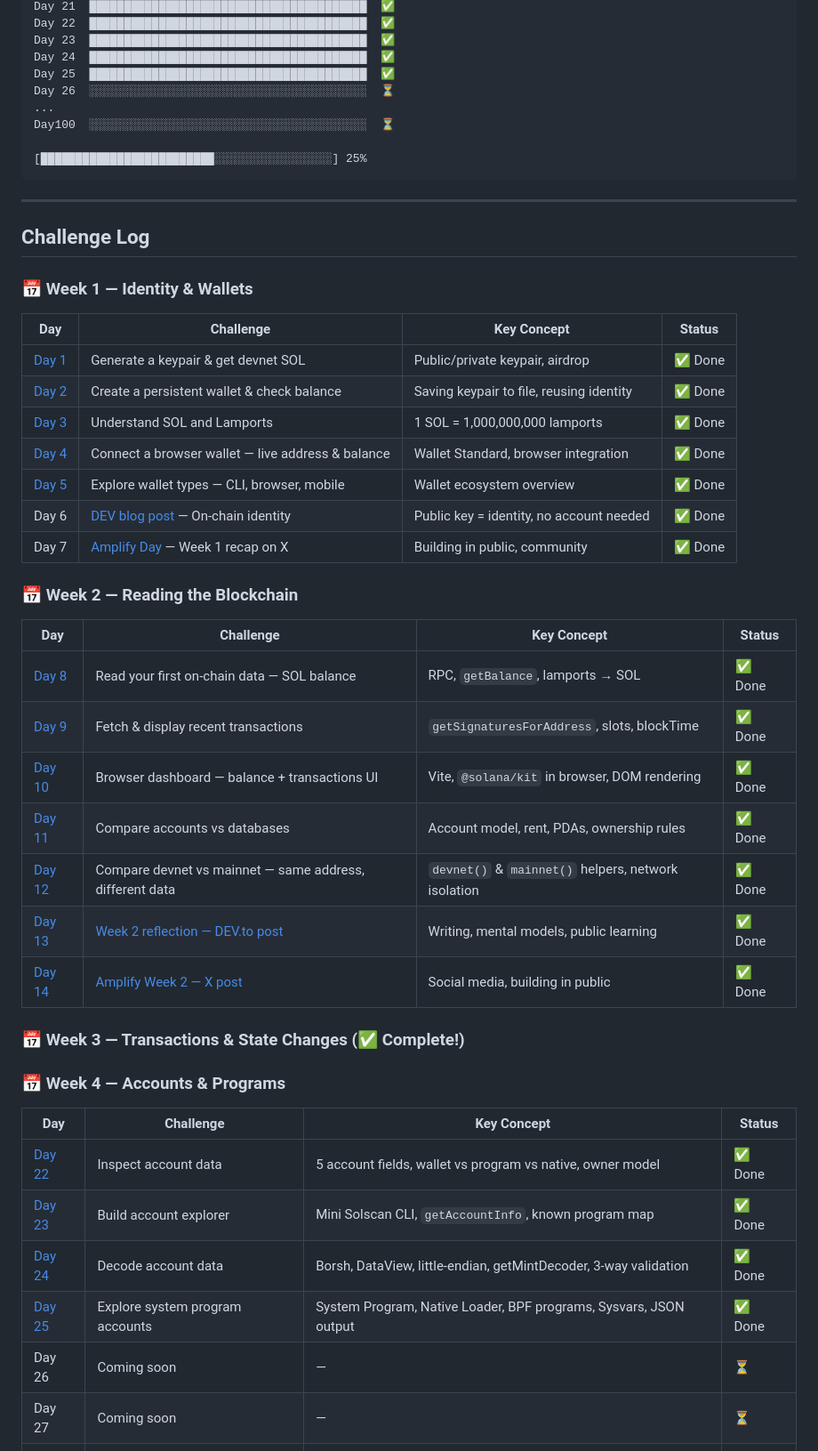
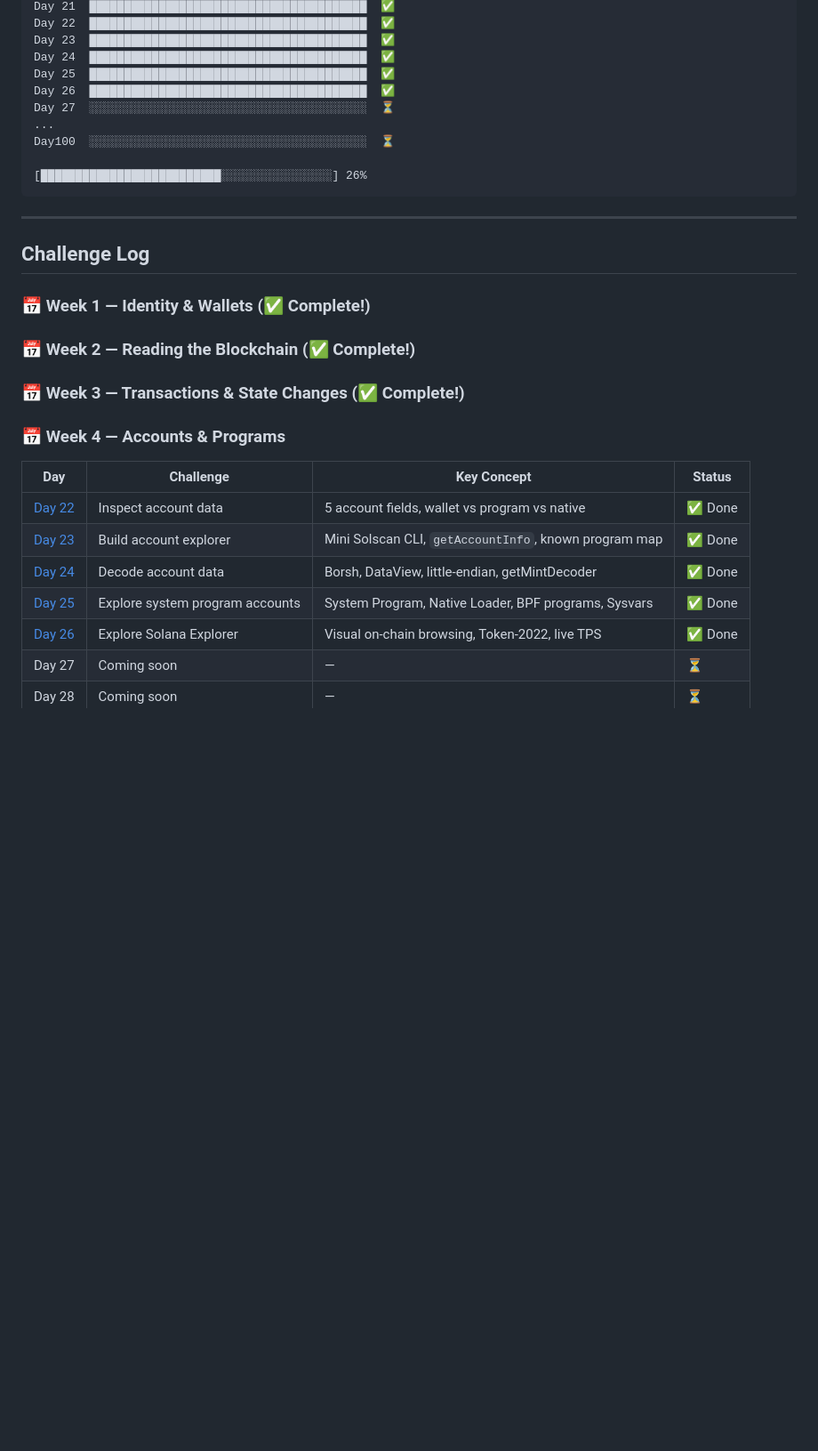
Before and after one commit to gopichandchalla16/100-days-of-solana, a Markdown page: README.md, the part around one of its changes. Shown at 89% size. Drawn GitHub-style; blank space fills up the shorter version.

Commit message:
Day 26: Update README — Explore Solana Explorer, 26/100

````diff
--- a/README.md
+++ b/README.md
@@ -39,52 +39,31 @@ Day 22  ████████████████████████
 Day 23  ████████████████████████████████████████  ✅
 Day 24  ████████████████████████████████████████  ✅
 Day 25  ████████████████████████████████████████  ✅
-Day 26  ░░░░░░░░░░░░░░░░░░░░░░░░░░░░░░░░░░░░░░░░  ⏳
+Day 26  ████████████████████████████████████████  ✅
+Day 27  ░░░░░░░░░░░░░░░░░░░░░░░░░░░░░░░░░░░░░░░░  ⏳
 ...
 Day100  ░░░░░░░░░░░░░░░░░░░░░░░░░░░░░░░░░░░░░░░░  ⏳
 
-[█████████████████████████░░░░░░░░░░░░░░░░░] 25%
+[██████████████████████████░░░░░░░░░░░░░░░░] 26%
 ```
 
 ---
 
 ## Challenge Log
 
-### 📅 Week 1 — Identity & Wallets
-
-| Day | Challenge | Key Concept | Status |
-|-----|-----------|-------------|--------|
-| [Day 1](./day-01-keypair-devnet-sol/) | Generate a keypair & get devnet SOL | Public/private keypair, airdrop | ✅ Done |
-| [Day 2](./day-02-persistent-wallet/) | Create a persistent wallet & check balance | Saving keypair to file, reusing identity | ✅ Done |
-| [Day 3](./day-03-sol-and-lamports/) | Understand SOL and Lamports | 1 SOL = 1,000,000,000 lamports | ✅ Done |
-| [Day 4](./day-04-browser-wallet/) | Connect a browser wallet — live address & balance | Wallet Standard, browser integration | ✅ Done |
-| [Day 5](./day-05-wallet-types/) | Explore wallet types — CLI, browser, mobile | Wallet ecosystem overview | ✅ Done |
-| Day 6 | [DEV blog post](https://dev.to/gopichand_dev/your-public-key-is-your-identity-what-web2-devs-need-to-know-about-solana-4lpm) — On-chain identity | Public key = identity, no account needed | ✅ Done |
-| Day 7 | [Amplify Day](https://x.com/GopichandAI/status/2049175042584445308) — Week 1 recap on X | Building in public, community | ✅ Done |
-
-### 📅 Week 2 — Reading the Blockchain
-
-| Day | Challenge | Key Concept | Status |
-|-----|-----------|-------------|--------|
-| [Day 8](./day-08-read-solana/) | Read your first on-chain data — SOL balance | RPC, `getBalance`, lamports → SOL | ✅ Done |
-| [Day 9](./day-09-fetch-transactions/) | Fetch & display recent transactions | `getSignaturesForAddress`, slots, blockTime | ✅ Done |
-| [Day 10](./day-10-dashboard/) | Browser dashboard — balance + transactions UI | Vite, `@solana/kit` in browser, DOM rendering | ✅ Done |
-| [Day 11](./day-11-accounts-vs-databases/) | Compare accounts vs databases | Account model, rent, PDAs, ownership rules | ✅ Done |
-| [Day 12](./day-12-compare-networks/) | Compare devnet vs mainnet — same address, different data | `devnet()` & `mainnet()` helpers, network isolation | ✅ Done |
-| [Day 13](./day-13-week2-reflection/) | [Week 2 reflection — DEV.to post](https://dev.to/gopichand_dev/week-2-on-solana-when-the-public-database-finally-clicked-273a) | Writing, mental models, public learning | ✅ Done |
-| [Day 14](./day-14-amplify-week2/) | [Amplify Week 2 — X post](https://x.com/GopichandAI/status/2051216227356528884) | Social media, building in public | ✅ Done |
-
+### 📅 Week 1 — Identity & Wallets (✅ Complete!)
+### 📅 Week 2 — Reading the Blockchain (✅ Complete!)
 ### 📅 Week 3 — Transactions & State Changes (✅ Complete!)
 
 ### 📅 Week 4 — Accounts & Programs
 
 | Day | Challenge | Key Concept | Status |
 |-----|-----------|-------------|--------|
-| [Day 22](./day-22-inspect-account-data/) | Inspect account data | 5 account fields, wallet vs program vs native, owner model | ✅ Done |
+| [Day 22](./day-22-inspect-account-data/) | Inspect account data | 5 account fields, wallet vs program vs native | ✅ Done |
 | [Day 23](./day-23-account-explorer/) | Build account explorer | Mini Solscan CLI, `getAccountInfo`, known program map | ✅ Done |
-| [Day 24](./day-24-decode-account-data/) | Decode account data | Borsh, DataView, little-endian, getMintDecoder, 3-way validation | ✅ Done |
-| [Day 25](./day-25-system-program-accounts/) | Explore system program accounts | System Program, Native Loader, BPF programs, Sysvars, JSON output | ✅ Done |
-| Day 26 | Coming soon | — | ⏳ |
+| [Day 24](./day-24-decode-account-data/) | Decode account data | Borsh, DataView, little-endian, getMintDecoder | ✅ Done |
+| [Day 25](./day-25-system-program-accounts/) | Explore system program accounts | System Program, Native Loader, BPF programs, Sysvars | ✅ Done |
+| [Day 26](./day-26-solana-explorer/) | Explore Solana Explorer | Visual on-chain browsing, Token-2022, live TPS | ✅ Done |
 | Day 27 | Coming soon | — | ⏳ |
 | Day 28 | Coming soon | — | ⏳ |
 
````
Also changed, not shown: other parts of README.md (+3 -9 lines).
